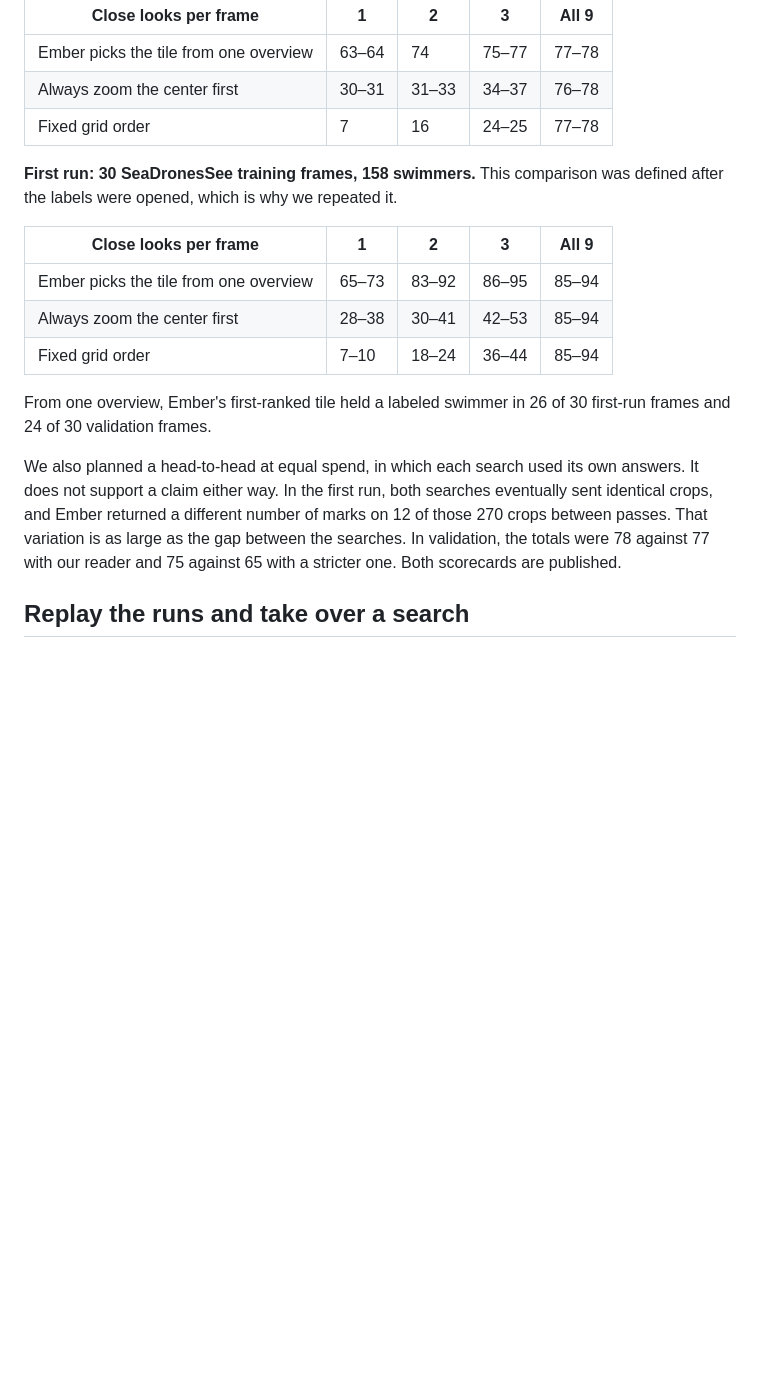
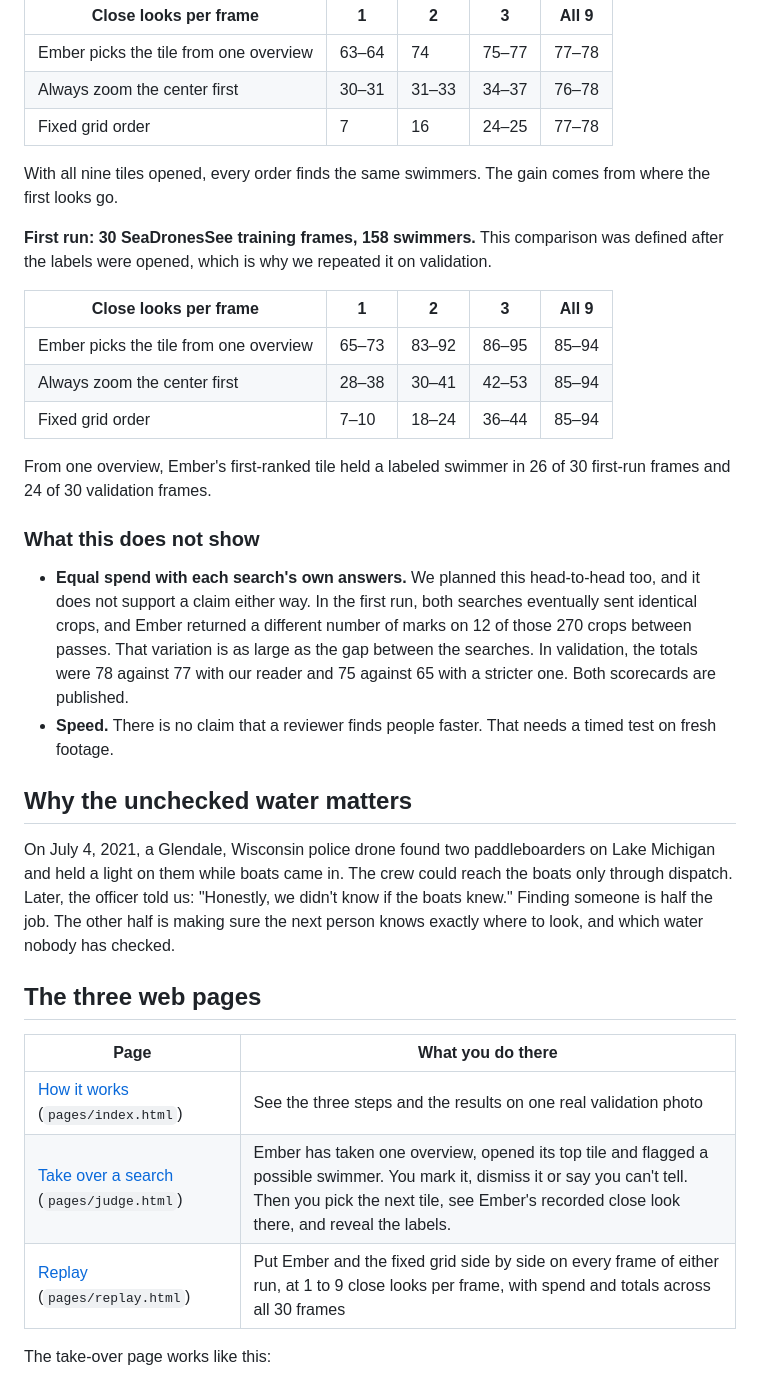
Before and after one commit to napiermd/open-water-search, a Markdown page: README.md, the part around one of its changes. Drawn GitHub-style; blank space fills up the shorter version.

````diff
--- a/README.md
+++ b/README.md
@@ -38,7 +85,9 @@ We compared three ways to spend close looks on the same frames, using the same r
 | Always zoom the center first | 30–31 | 31–33 | 34–37 | 76–78 |
 | Fixed grid order | 7 | 16 | 24–25 | 77–78 |
 
-**First run: 30 SeaDronesSee training frames, 158 swimmers.** This comparison was defined after the labels were opened, which is why we repeated it.
+With all nine tiles opened, every order finds the same swimmers. The gain comes from where the first looks go.
+
+**First run: 30 SeaDronesSee training frames, 158 swimmers.** This comparison was defined after the labels were opened, which is why we repeated it on validation.
 
 | Close looks per frame | 1 | 2 | 3 | All 9 |
 |---|---|---|---|---|
@@ -48,8 +97,22 @@ We compared three ways to spend close looks on the same frames, using the same r
 
 From one overview, Ember's first-ranked tile held a labeled swimmer in 26 of 30 first-run frames and 24 of 30 validation frames.
 
-We also planned a head-to-head at equal spend, in which each search used its own answers. It does not support a claim either way. In the first run, both searches eventually sent identical crops, and Ember returned a different number of marks on 12 of those 270 crops between passes. That variation is as large as the gap between the searches. In validation, the totals were 78 against 77 with our reader and 75 against 65 with a stricter one. Both scorecards are published.
+### What this does not show
 
-## Replay the runs and take over a search
+- **Equal spend with each search's own answers.** We planned this head-to-head too, and it does not support a claim either way. In the first run, both searches eventually sent identical crops, and Ember returned a different number of marks on 12 of those 270 crops between passes. That variation is as large as the gap between the searches. In validation, the totals were 78 against 77 with our reader and 75 against 65 with a stricter one. Both scorecards are published.
+- **Speed.** There is no claim that a reviewer finds people faster. That needs a timed test on fresh footage.
 
-```
+## Why the unchecked water matters
+
+On July 4, 2021, a Glendale, Wisconsin police drone found two paddleboarders on Lake Michigan and held a light on them while boats came in. The crew could reach the boats only through dispatch. Later, the officer told us: "Honestly, we didn't know if the boats knew." Finding someone is half the job. The other half is making sure the next person knows exactly where to look, and which water nobody has checked.
+
+## The three web pages
+
+| Page | What you do there |
+|---|---|
+| [How it works](https://open-water-search.vercel.app) (`pages/index.html`) | See the three steps and the results on one real validation photo |
+| [Take over a search](https://open-water-search.vercel.app/judge) (`pages/judge.html`) | Ember has taken one overview, opened its top tile and flagged a possible swimmer. You mark it, dismiss it or say you can't tell. Then you pick the next tile, see Ember's recorded close look there, and reveal the labels. |
+| [Replay](https://open-water-search.vercel.app/replay) (`pages/replay.html`) | Put Ember and the fixed grid side by side on every frame of either run, at 1 to 9 close looks per frame, with spend and totals across all 30 frames |
+
+The take-over page works like this:
+
````
Also changed, not shown: other parts of README.md (+94 -28 lines), docs/how-it-works.jpg (added), docs/landing.jpg (added), 7 other files.
